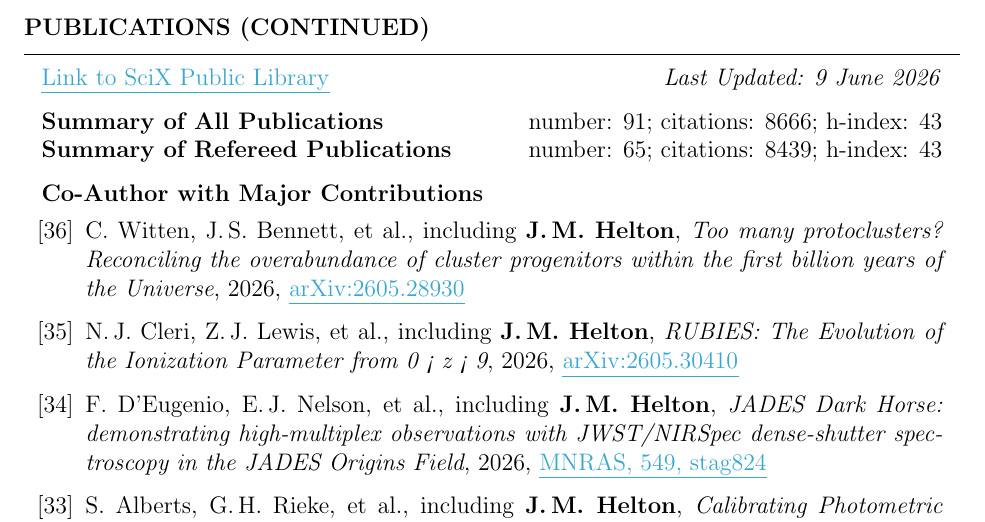
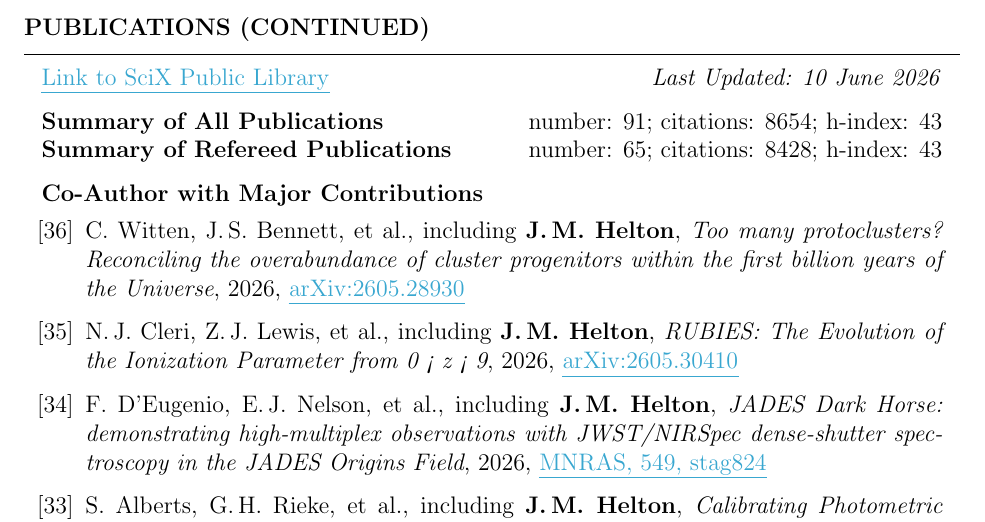
Before and after one commit to jakobhelton/jakobhelton.github.io, a LaTeX CV (assets/cv/JMH_CV.tex): part of page 6 of 12, cut so that both start at the same text. Compiled offline with pdfLaTeX.

Commit message:
chore: daily data update [2026-06-10]

```diff
--- a/assets/cv/JMH_CV.tex
+++ b/assets/cv/JMH_CV.tex
@@ -360,10 +360,10 @@ Prof. Marcia Rieke \hfill The University of Arizona \hfill \ \ \ \ \ \ \ \,\, \h
 
 \begin{rSection}{Publications (Continued)}
 
-\href{https://scixplorer.org/public-libraries/57nm1ouuTMusp62fvjiXYg}{\ul{Link to SciX Public Library}} \hfill \textit{Last Updated: 9 June 2026}
+\href{https://scixplorer.org/public-libraries/57nm1ouuTMusp62fvjiXYg}{\ul{Link to SciX Public Library}} \hfill \textit{Last Updated: 10 June 2026}
 
-\textbf{Summary of All Publications} \hfill number: $91$; citations: $8666$; h-index: $43$ \\
-\textbf{Summary of Refereed Publications} \hfill number: $65$; citations: $8439$; h-index: $43$
+\textbf{Summary of All Publications} \hfill number: $91$; citations: $8654$; h-index: $43$ \\
+\textbf{Summary of Refereed Publications} \hfill number: $65$; citations: $8428$; h-index: $43$
 
 %	CO-AUTHOR WITH MAJOR CONTRIBUTIONS PUBLICATIONS SECTION
 
```
Also changed, not shown: assets/cv/JMH_CV.tex (6 more changed lines), 2 other files.
